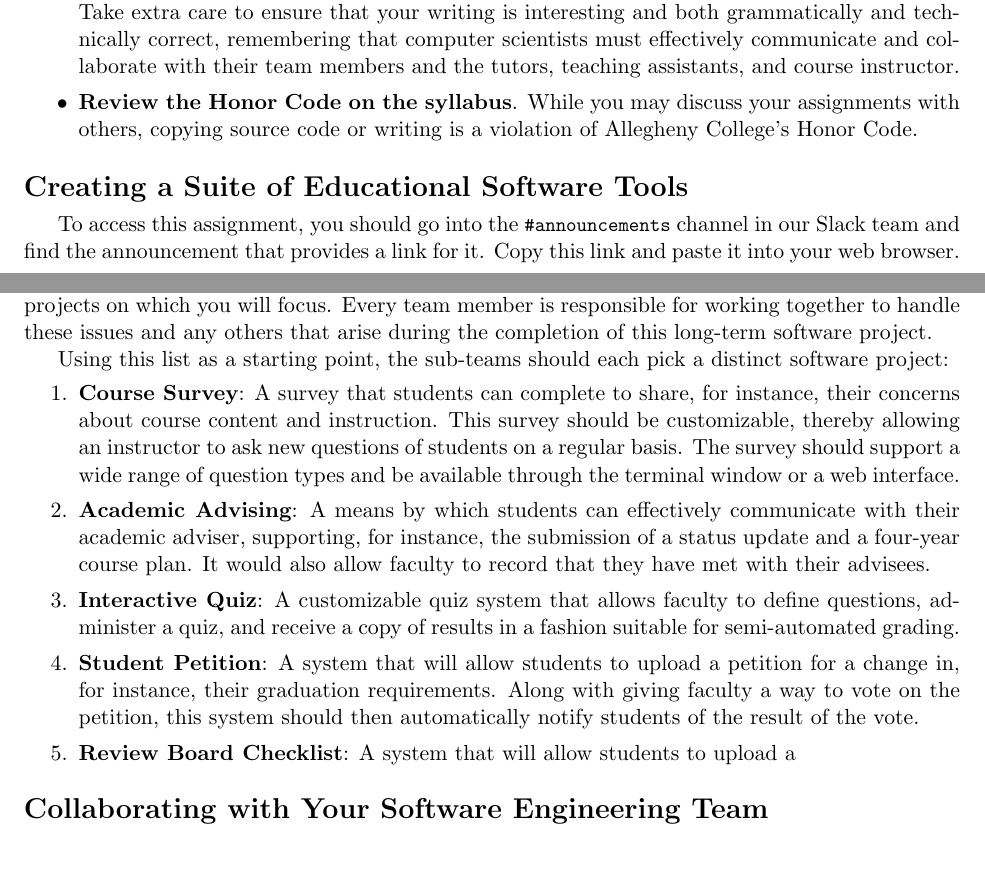
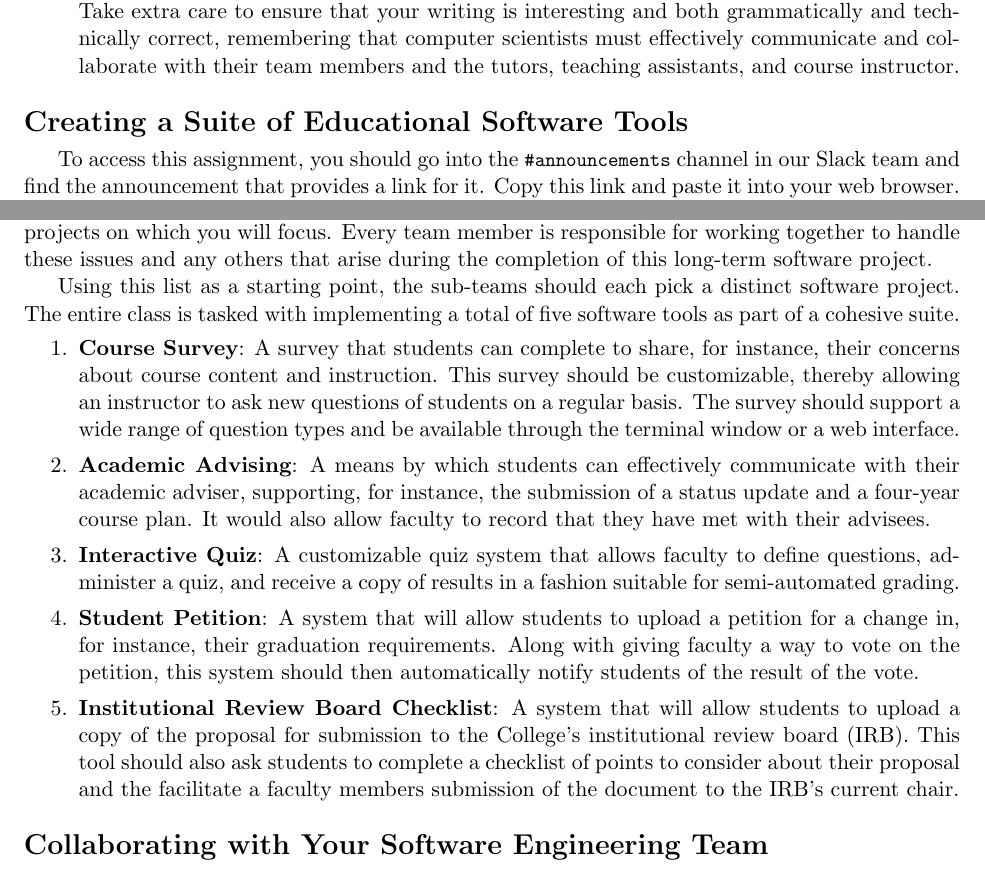
Before and after one commit to Allegheny-Computer-Science-481-S2019/cs481-S2019-sheets, a LaTeX document (lab02/cs481S2019_lab02.tex): two parts of pages 1 and 2 of 4, joined at a grey line, cut so that both start at the same text. Compiled offline with pdfLaTeX.

Commit message:
Finish the list of software projects in the cs481S2019_lab02.

```diff
--- a/lab02/cs481S2019_lab02.tex
+++ b/lab02/cs481S2019_lab02.tex
@@ -208,9 +208,9 @@ Lambda for serverless computing.
   collaborate with their team members and the tutors, teaching assistants, and
   course instructor.
 
-\item {\bf Review the Honor Code on the syllabus}. While you may discuss your
-  assignments with others, copying source code or writing is a violation of
-  Allegheny College's Honor Code.
+% \item {\bf Review the Honor Code on the syllabus}. While you may discuss your
+%   assignments with others, copying source code or writing is a violation of
+%   Allegheny College's Honor Code.
 
 \end{itemize}
 
@@ -264,7 +264,8 @@ Every team member is responsible for working together to handle these issues and
 any others that arise during the completion of this long-term software project.
 
 Using this list as a starting point, the sub-teams should each pick a distinct
-software project:
+software project. The entire class is tasked with implementing a total of five
+software tools as part of a cohesive suite.
 
 \vspace*{-.1in}
 
@@ -292,8 +293,12 @@ software project:
     with giving faculty a way to vote on the petition, this system should then
     automatically notify students of the result of the vote.
 
-  \item {\bf Review Board Checklist}: A system that will allow students to upload a
-
+  \item {\bf Institutional Review Board Checklist}: A system that will allow
+    students to upload a copy of the proposal for submission to the College's
+    institutional review board (IRB). This tool should also ask students to
+    complete a checklist of points to consider about their proposal and the
+    facilitate a faculty members submission of the document to the IRB's current
+    chair.
 
 \end{enumerate}
 
```
